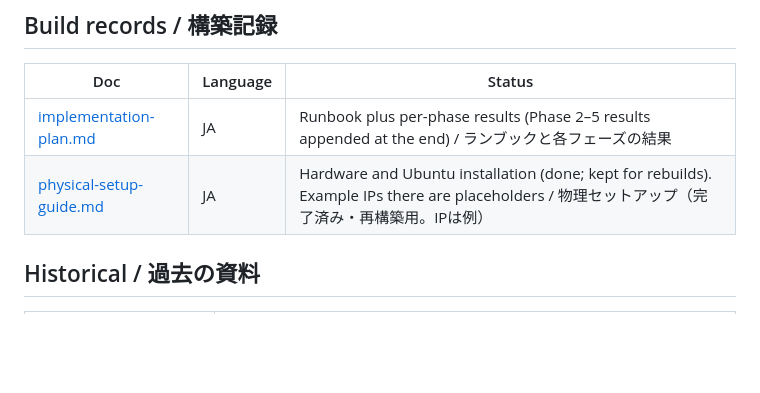
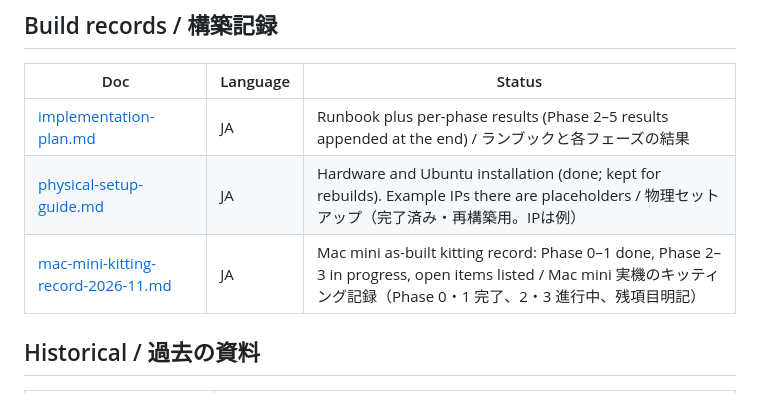
Before and after one commit to moruku36/home-ai-engineering-lab, a Markdown page: docs/README.md, the part around the change. GitHub-like rendering; blank space fills up the shorter version.

Commit message:
docs: add Mac mini kitting record (2026-11-01, as-built)

```diff
--- a/docs/README.md
+++ b/docs/README.md
@@ -66,6 +66,7 @@ READMEは言語別ページです。詳細資料は各資料の既存の言語
 |---|---|---|
 | [implementation-plan.md](implementation-plan.md) | JA | Runbook plus per-phase results (Phase 2–5 results appended at the end) / ランブックと各フェーズの結果 |
 | [physical-setup-guide.md](physical-setup-guide.md) | JA | Hardware and Ubuntu installation (done; kept for rebuilds). Example IPs there are placeholders / 物理セットアップ（完了済み・再構築用。IPは例） |
+| [mac-mini-kitting-record-2026-11.md](mac-mini-kitting-record-2026-11.md) | JA | Mac mini as-built kitting record: Phase 0–1 done, Phase 2–3 in progress, open items listed / Mac mini 実機のキッティング記録（Phase 0・1 完了、2・3 進行中、残項目明記） |
 
 ## Historical / 過去の資料
 
```
Also changed, not shown: docs/mac-mini-kitting-record-2026-11.md (added, +59 -0 lines).
